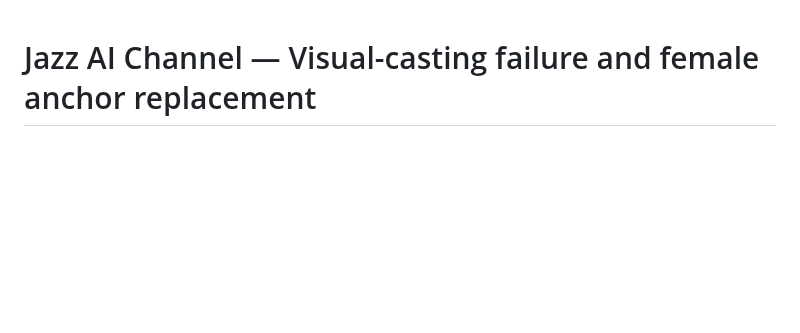
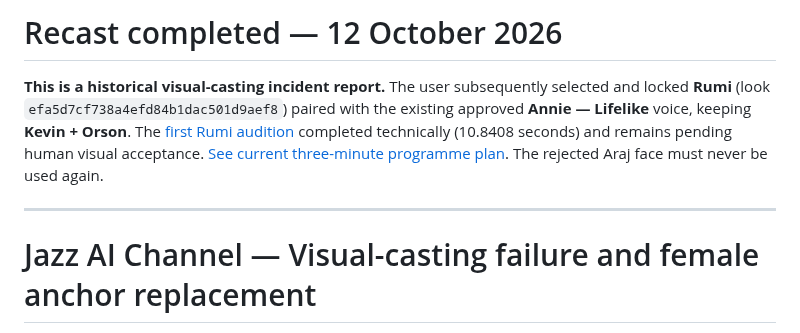
Before and after one commit to waseem99/Money-24-7, a Markdown page: docs/FEMALE_ANCHOR_VISUAL_RECAST.md, the part around the change. GitHub-like rendering; blank space fills up the shorter version.

Commit message:
docs: supersede old Araj incident with locked Rumi+Annie and Kevin+Orson three-minute pilot

```diff
--- a/docs/FEMALE_ANCHOR_VISUAL_RECAST.md
+++ b/docs/FEMALE_ANCHOR_VISUAL_RECAST.md
@@ -1,3 +1,9 @@
+# Recast completed — 12 October 2026
+
+**This is a historical visual-casting incident report.** The user subsequently selected and locked **Rumi** (look `efa5d7cf738a4efd84b1dac501d9aef8`) paired with the existing approved **Annie — Lifelike** voice, keeping **Kevin + Orson**. The [first Rumi audition](https://app.heygen.com/videos/12186d2986911a13710d9298344c7ab5) completed technically (10.8408 seconds) and remains pending human visual acceptance. [See current three-minute programme plan](THREE_MINUTE_MASTER_EXECUTION.md). The rejected Araj face must never be used again.
+
+---
+
 # Jazz AI Channel — Visual-casting failure and female anchor replacement
 
 Status: **visual cast rejected, all new paid HeyGen submissions blocked, no replacement selected**
```
